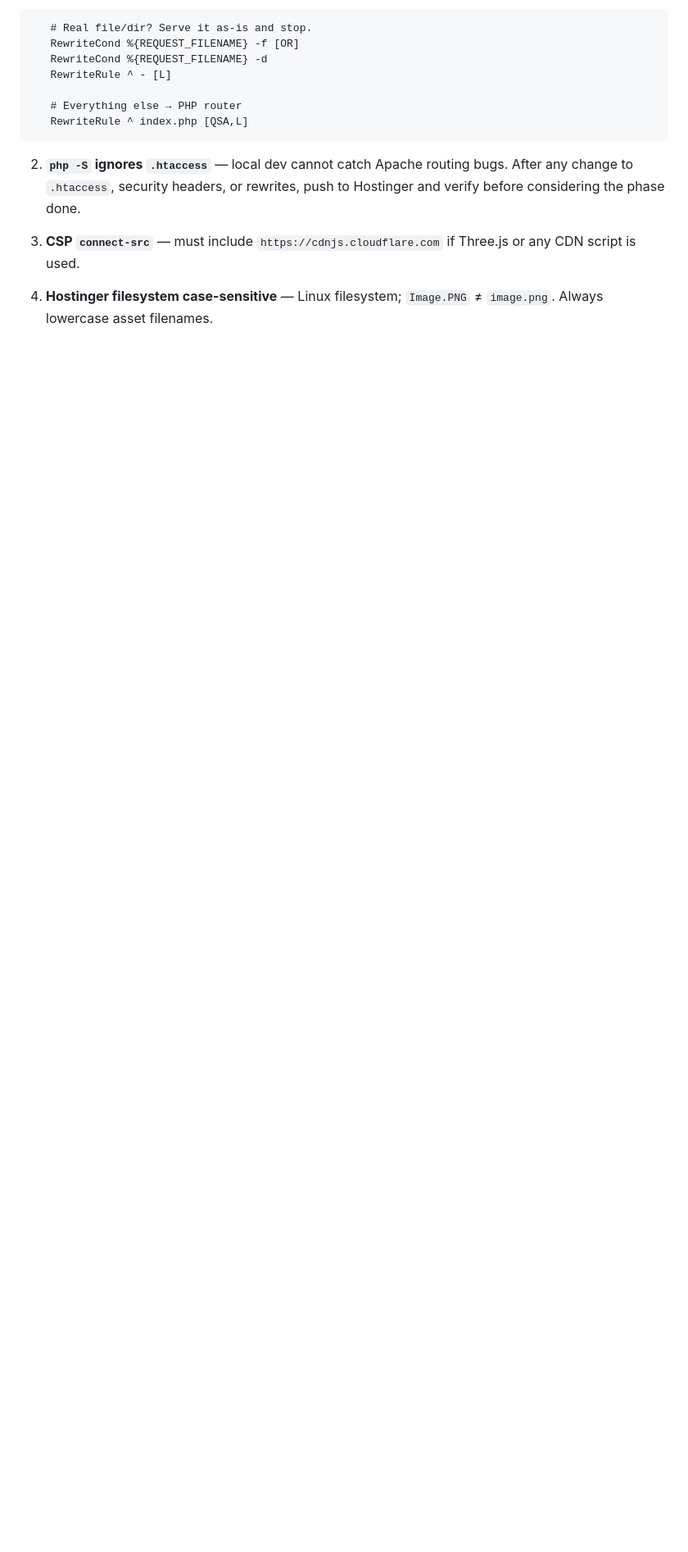
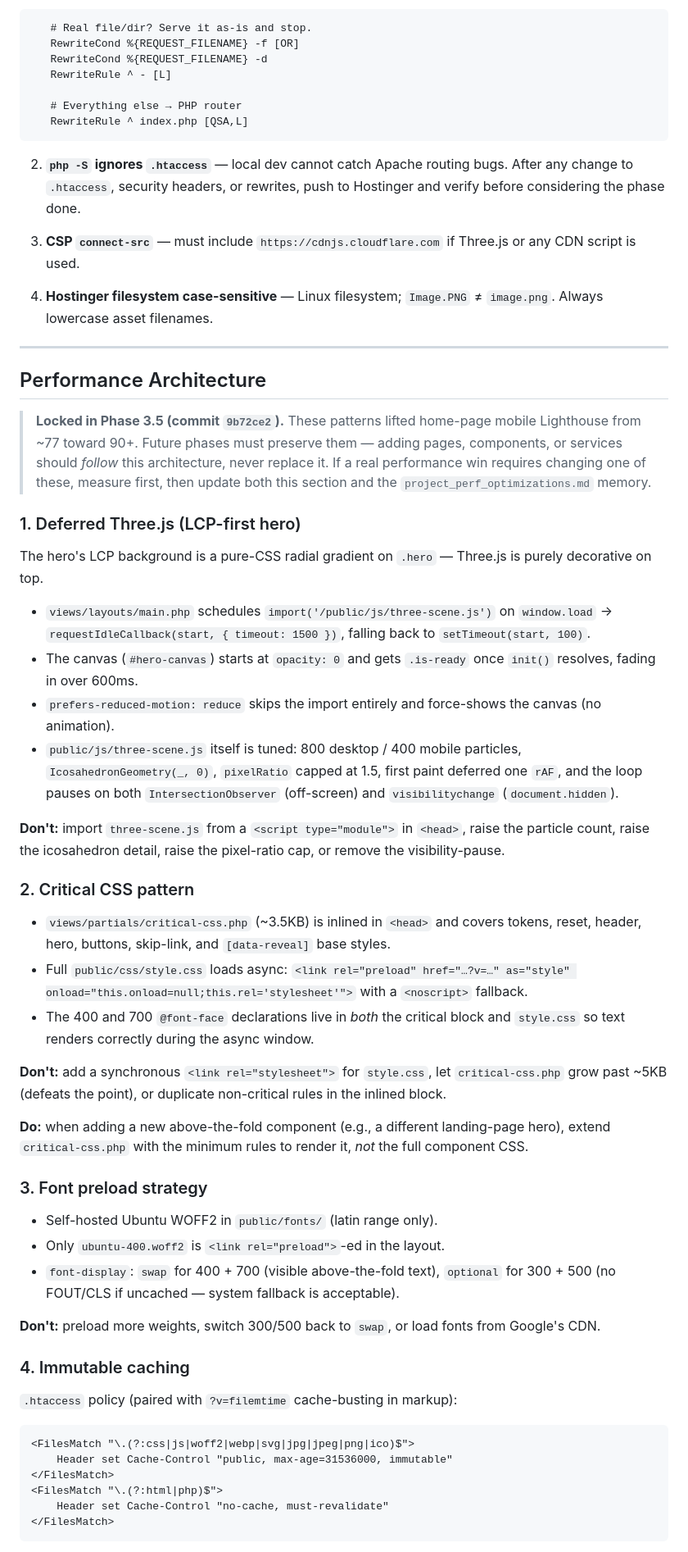
Before and after one commit to sadiqmayari/codentra.pk, a Markdown page: CLAUDE.md, the part around one of its changes. Shown at 82% size. Rendered like a GitHub page; blank space fills up the shorter version.

Commit message:
Docs: lock perf architecture in CLAUDE.md
Append "Performance Architecture" section documenting the LCP-first
hero pattern, critical-CSS inlining, font preload strategy, immutable
caching, and .htaccess contract from commit 9b72ce2. Each subsection
includes explicit "Don't" rules so future phases preserve the wins
instead of regressing them.

````diff
--- a/CLAUDE.md
+++ b/CLAUDE.md
@@ -267,3 +267,52 @@ Engine: `InnoDB` · Collation: `utf8mb4_unicode_ci`
 3. **CSP `connect-src`** — must include `https://cdnjs.cloudflare.com` if Three.js or any CDN script is used.
 
 4. **Hostinger filesystem case-sensitive** — Linux filesystem; `Image.PNG` ≠ `image.png`. Always lowercase asset filenames.
+
+---
+
+## Performance Architecture
+
+> **Locked in Phase 3.5 (commit `9b72ce2`).** These patterns lifted home-page mobile Lighthouse from ~77 toward 90+. Future phases must preserve them — adding pages, components, or services should *follow* this architecture, never replace it. If a real performance win requires changing one of these, measure first, then update both this section and the `project_perf_optimizations.md` memory.
+
+### 1. Deferred Three.js (LCP-first hero)
+
+The hero's LCP background is a pure-CSS radial gradient on `.hero` — Three.js is purely decorative on top.
+
+- `views/layouts/main.php` schedules `import('/public/js/three-scene.js')` on `window.load` → `requestIdleCallback(start, { timeout: 1500 })`, falling back to `setTimeout(start, 100)`.
+- The canvas (`#hero-canvas`) starts at `opacity: 0` and gets `.is-ready` once `init()` resolves, fading in over 600ms.
+- `prefers-reduced-motion: reduce` skips the import entirely and force-shows the canvas (no animation).
+- `public/js/three-scene.js` itself is tuned: 800 desktop / 400 mobile particles, `IcosahedronGeometry(_, 0)`, `pixelRatio` capped at 1.5, first paint deferred one `rAF`, and the loop pauses on both `IntersectionObserver` (off-screen) and `visibilitychange` (`document.hidden`).
+
+**Don't:** import `three-scene.js` from a `<script type="module">` in `<head>`, raise the particle count, raise the icosahedron detail, raise the pixel-ratio cap, or remove the visibility-pause.
+
+### 2. Critical CSS pattern
+
+- `views/partials/critical-css.php` (~3.5KB) is inlined in `<head>` and covers tokens, reset, header, hero, buttons, skip-link, and `[data-reveal]` base styles.
+- Full `public/css/style.css` loads async: `<link rel="preload" href="…?v=…" as="style" onload="this.onload=null;this.rel='stylesheet'">` with a `<noscript>` fallback.
+- The 400 and 700 `@font-face` declarations live in *both* the critical block and `style.css` so text renders correctly during the async window.
+
+**Don't:** add a synchronous `<link rel="stylesheet">` for `style.css`, let `critical-css.php` grow past ~5KB (defeats the point), or duplicate non-critical rules in the inlined block.
+
+**Do:** when adding a new above-the-fold component (e.g., a different landing-page hero), extend `critical-css.php` with the minimum rules to render it, *not* the full component CSS.
+
+### 3. Font preload strategy
+
+- Self-hosted Ubuntu WOFF2 in `public/fonts/` (latin range only).
+- Only `ubuntu-400.woff2` is `<link rel="preload">`-ed in the layout.
+- `font-display`: `swap` for 400 + 700 (visible above-the-fold text), `optional` for 300 + 500 (no FOUT/CLS if uncached — system fallback is acceptable).
+
+**Don't:** preload more weights, switch 300/500 back to `swap`, or load fonts from Google's CDN.
+
+### 4. Immutable caching
+
+`.htaccess` policy (paired with `?v=filemtime` cache-busting in markup):
+
+```apache
+<FilesMatch "\.(?:css|js|woff2|webp|svg|jpg|jpeg|png|ico)$">
+    Header set Cache-Control "public, max-age=31536000, immutable"
+</FilesMatch>
+<FilesMatch "\.(?:html|php)$">
+    Header set Cache-Control "no-cache, must-revalidate"
+</FilesMatch>
+```
+
````
Also changed, not shown: other parts of CLAUDE.md (+21 -0 lines).
